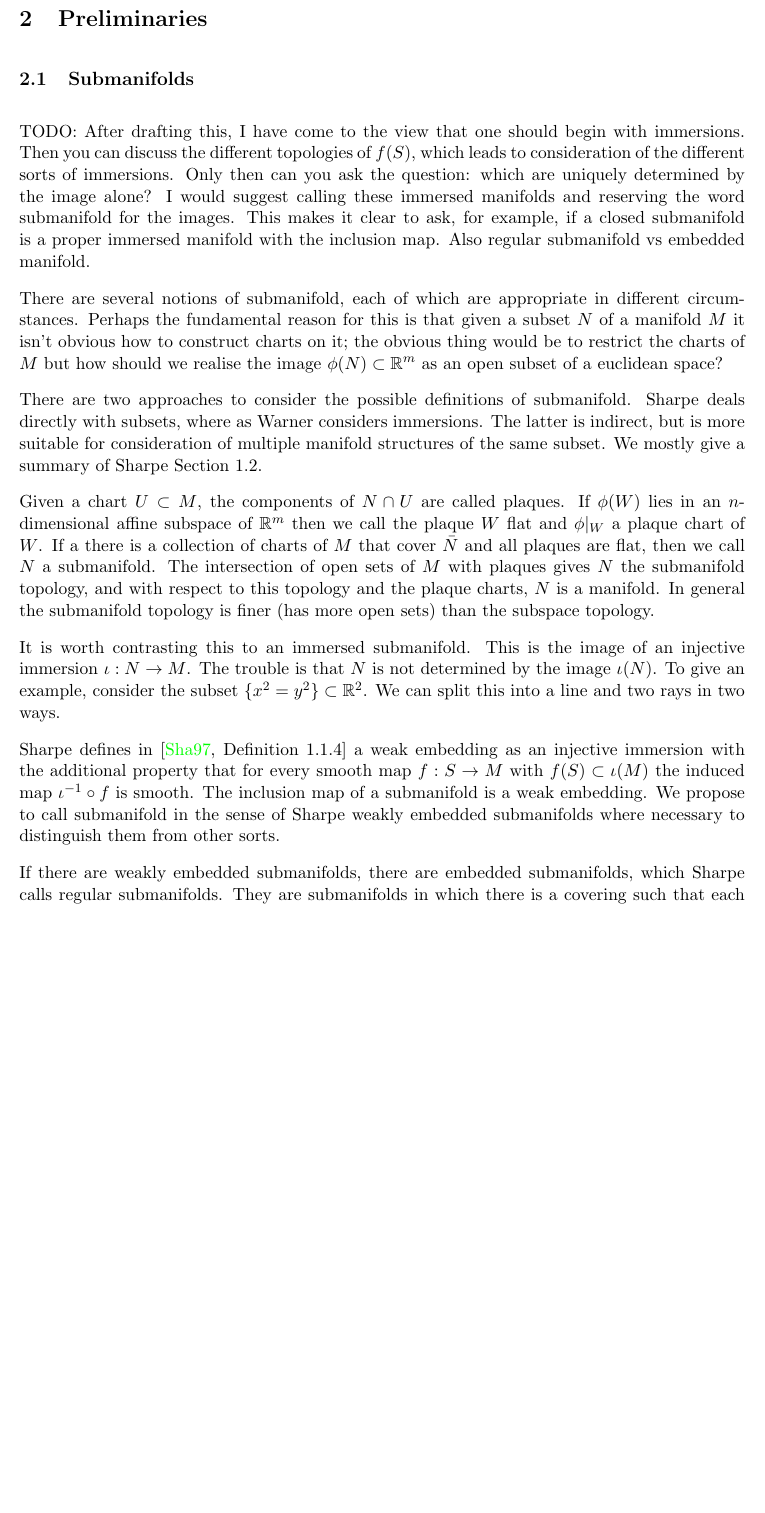
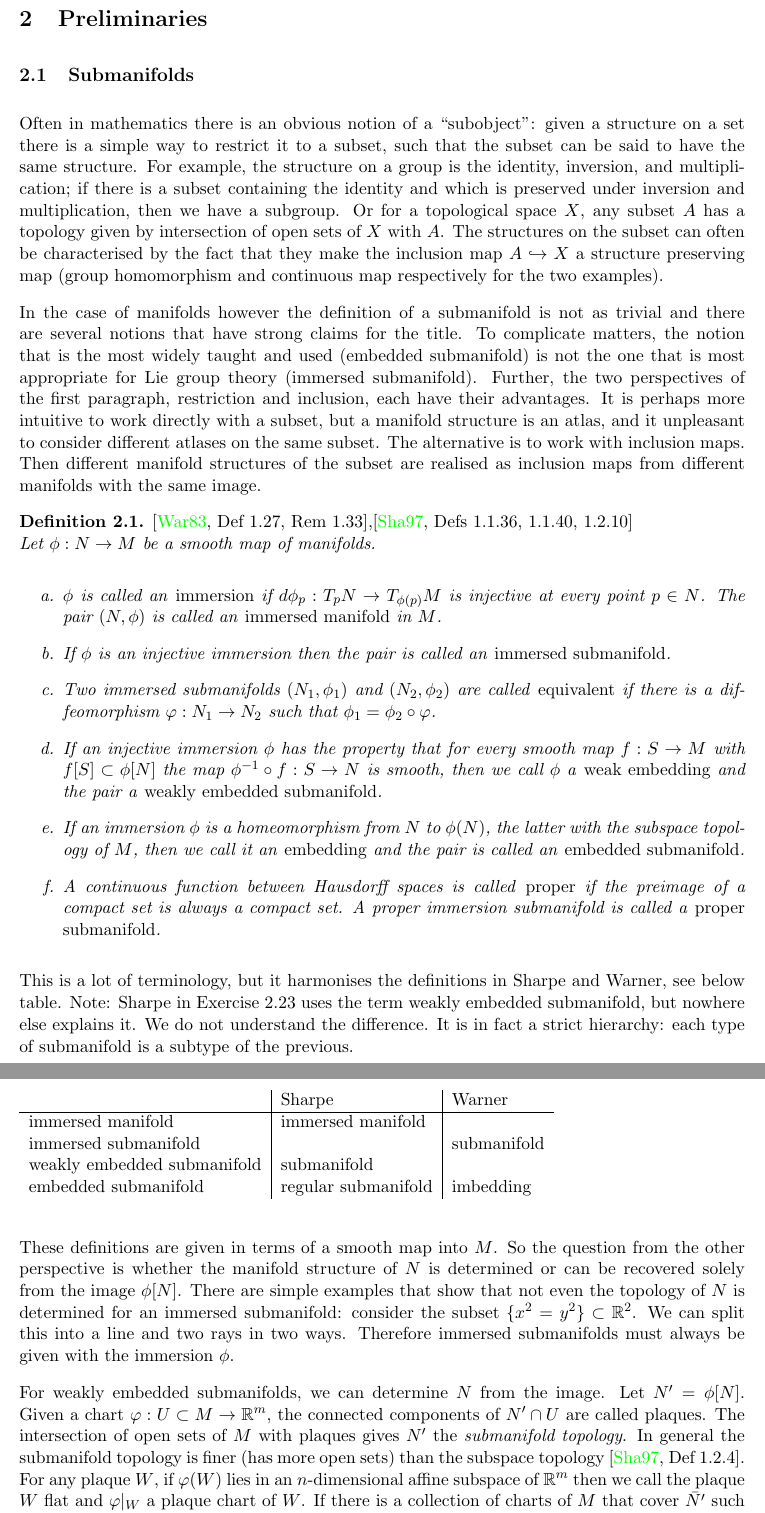
Before and after one commit to RossOgilvie/LieGroupSeminar, a LaTeX document (lie-groups.tex, which reads lg-1-preliminaries.tex): part of page 3 of 16 before the commit and two parts of pages 3 and 4 of 17 after it, the two joined at a grey line, cut so that both start at the same text, the shorter picture padded with empty space. Compiled offline with pdfLaTeX.

Commit message:
Notions of submanifold

```diff
--- a/lg-1-preliminaries.tex
+++ b/lg-1-preliminaries.tex
@@ -3,34 +3,70 @@
 
 \subsection{Submanifolds}
 
-TODO: After drafting this, I have come to the view that one should begin with immersions.
-Then you can discuss the different topologies of $f(S)$, which leads to consideration of the different sorts of immersions.
-Only then can you ask the question: which are uniquely determined by the image alone?
-I would suggest calling these immersed manifolds and reserving the word submanifold for the images.
-This makes it clear to ask, for example, if a closed submanifold is a proper immersed manifold with the inclusion map.
-Also regular submanifold vs embedded manifold.
+Often in mathematics there is an obvious notion of a ``subobject'': given a structure on a set there is a simple way to restrict it to a subset, such that the subset can be said to have the same structure.
+For example, the structure on a group is the identity, inversion, and multiplication; if there is a subset containing the identity and which is preserved under inversion and multiplication, then we have a subgroup.
+Or for a topological space $X$, any subset $A$ has a topology given by intersection of open sets of $X$ with $A$.
+The structures on the subset can often be characterised by the fact that they make the inclusion map $A \hookrightarrow X$ a structure preserving map (group homomorphism and continuous map respectively for the two examples).
 
-There are several notions of submanifold, each of which are appropriate in different circumstances.
-Perhaps the fundamental reason for this is that given a subset $N$ of a manifold $M$ it isn't obvious how to construct charts on it; the obvious thing would be to restrict the charts of $M$ but how should we realise the image $\phi(N) \subset \bbR^m$ as an open subset of a euclidean space?
+In the case of manifolds however the definition of a submanifold is not as trivial and there are several notions that have strong claims for the title.
+To complicate matters, the notion that is the most widely taught and used (embedded submanifold) is not the one that is most appropriate for Lie group theory (immersed submanifold).
+Further, the two perspectives of the first paragraph, restriction and inclusion, each have their advantages.
+It is perhaps more intuitive to work directly with a subset, but a manifold structure is an atlas, and it unpleasant to consider different atlases on the same subset.
+The alternative is to work with inclusion maps.
+Then different manifold structures of the subset are realised as inclusion maps from different manifolds with the same image.
+% Our two main sources for this section are Sharpe and Warner.
 
-There are two approaches to consider the possible definitions of submanifold. Sharpe deals directly with subsets, where as Warner considers immersions.
-The latter is indirect, but is more suitable for consideration of multiple manifold structures of the same subset.
-We mostly give a summary of Sharpe Section~1.2.
+\begin{definition}\textup{\cite[Def~1.27, Rem~1.33]{Warner1983},\cite[Defs~1.1.36,~1.1.40,~1.2.10]{Sharpe1997}} \\
+Let $\phi : N \to M$ be a smooth map of manifolds.
+\begin{enumerate}
+\item
+$\phi$ is called an \emph{immersion} if $d\phi_p : T_pN \to T_{\phi(p)}M$ is injective at every point $p \in N$.
+The pair $(N,\phi)$ is called an \emph{immersed manifold} in $M$.
+% \item
+% $\phi$ is called a submersion if $d\phi_p : T_pN \to T_{\phi(p)}M$ is surjective at every point $p \in N$.
+\item
+If $\phi$ is an injective immersion then the pair is called an \emph{immersed submanifold}.
+\item
+Two immersed submanifolds $(N_1,\phi_1)$ and $(N_2,\phi_2)$ are called \emph{equivalent} if there is a diffeomorphism $\varphi : N_1 \to N_2$ such that $\phi_1 = \phi_2 \circ \varphi$.
+\item
+If an injective immersion $\phi$ has the property that for every smooth map $f: S \to M$ with $f[S] \subset \phi[N]$ the map $\phi^{-1} \circ f : S \to N$ is smooth, then we call $\phi$ a \emph{weak embedding} and the pair a \emph{weakly embedded submanifold}.
+\item
+If an immersion $\phi$ is a homeomorphism from $N$ to $\phi(N)$, the latter with the subspace topology of $M$, then we call it an \emph{embedding} and the pair is called an \emph{embedded submanifold}.
+\item
+A continuous function between Hausdorff spaces is called \emph{proper} if the preimage of a compact set is always a compact set.
+A proper immersion submanifold is called a \emph{proper submanifold}.
+\end{enumerate}
+\end{definition}
 
-Given a chart $U \subset M$, the components of $N\cap U$ are called plaques.
-If $\phi(W)$ lies in an $n$-dimensional affine subspace of $\bbR^m$ then we call the plaque $W$ flat and $\phi|_W$ a plaque chart of $W$.
-If a there is a collection of charts of $M$ that cover $\bar{N}$ and all plaques are flat, then we call $N$ a submanifold.
-The intersection of open sets of $M$ with plaques gives $N$ the submanifold topology, and with respect to this topology and the plaque charts, $N$ is a manifold.
-In general the submanifold topology is finer (has more open sets) than the subspace topology.
+This is a lot of terminology, but it harmonises the definitions in Sharpe and Warner, see below table.
+Note: Sharpe in Exercise~2.23 uses the term weakly embedded submanifold, but nowhere else explains it.
+We do not understand the difference.
+It is in fact a strict hierarchy: each type of submanifold is a subtype of the previous.
 
-It is worth contrasting this to an immersed submanifold. This is the image of an injective immersion $\iota : N \to M$.
-The trouble is that $N$ is not determined by the image $\iota(N)$.
-To give an example, consider the subset $\{x^2 = y^2\} \subset \bbR^2$.
+\begin{table}[h]
+\begin{tabular}{l|l|l}
+ & Sharpe & Warner \\ \hline
+immersed manifold & immersed manifold & \\
+immersed submanifold & & submanifold \\
+weakly embedded submanifold & submanifold &  \\
+embedded submanifold & regular submanifold & imbedding \\
+\end{tabular}
+\end{table}
+
+These definitions are given in terms of a smooth map into $M$.
+So the question from the other perspective is whether the manifold structure of $N$ is determined or can be recovered solely from the image $\phi[N]$.
+There are simple examples that show that not even the topology of $N$ is determined for an immersed submanifold: consider the subset $\{x^2 = y^2\} \subset \bbR^2$.
 We can split this into a line and two rays in two ways.
+Therefore immersed submanifolds must always be given with the immersion $\phi$.
 
-Sharpe defines in~\cite[Definition~1.1.4]{Sharpe1997} a weak embedding as an injective immersion with the additional property that for every smooth map $f : S \to M$ with $f(S) \subset \iota(M)$ the induced map $\iota^{-1} \circ f$ is smooth.
-The inclusion map of a submanifold is a weak embedding.
-We propose to call submanifold in the sense of Sharpe weakly embedded submanifolds where necessary to distinguish them from other sorts.
+For weakly embedded submanifolds, we can determine $N$ from the image.
+Let $N' = \phi[N]$.
+Given a chart $\varphi: U \subset M \to \bbR^m$, the connected components of $N'\cap U$ are called plaques.
+The intersection of open sets of $M$ with plaques gives $N'$ the \emph{submanifold topology}.
+In general the submanifold topology is finer (has more open sets) than the subspace topology~\cite[Def~1.2.4]{Sharpe1997}.
+% TODO: picture
+For any plaque $W$, if $\varphi(W)$ lies in an $n$-dimensional affine subspace of $\bbR^m$ then we call the plaque $W$ flat and $\varphi|_W$ a plaque chart of $W$.
+If there is a collection of charts of $M$ that cover $\bar{N'}$ such that all plaques are flat, then we have constructed an atlas for $N'$.
+If $\phi$ is a weak embedding then this is always the case, and this manifold structure on $N'$ makes $\phi$ a diffeomorphism~\cite[Thm~1.2.7]{Sharpe1997}.
+For this reason, we tend to identify $N$ and $N'$ and treat $\phi$ as the inclusion map of the subset.
 
-If there are weakly embedded submanifolds, there are embedded submanifolds, which Sharpe calls regular submanifolds.
-They are submanifolds in which there is a covering such that each chart has a single plaque.
```
Also changed, not shown: lg-0-introduction.tex (+4 -0 lines), lg-1-preliminaries.tex (25 more changed lines).
